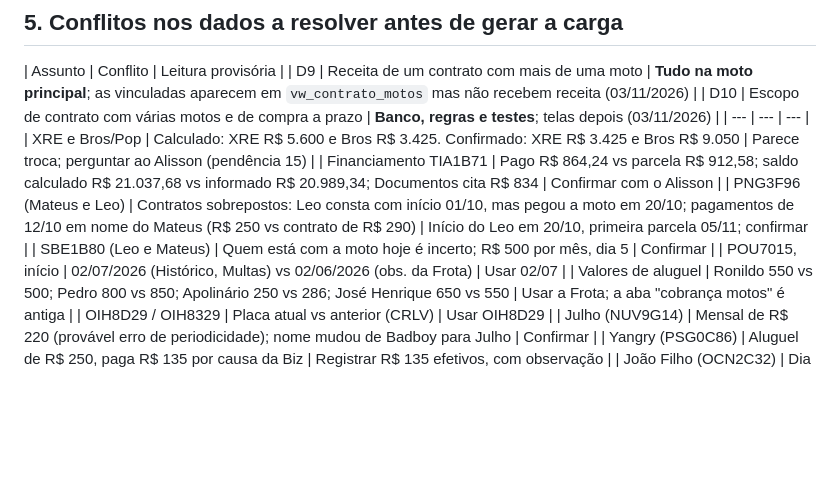
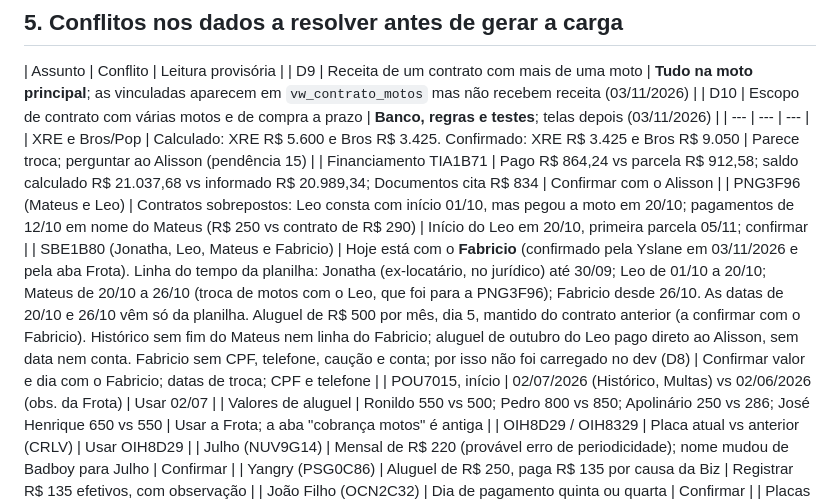
Before and after one commit to isaque-santiago/Controle_Locacao, a Markdown page: Arquivos/Importacao_Dados_Reais.md, the part around the change. Drawn GitHub-style; blank space fills up the shorter version.

Commit message:
Importacao_Dados_Reais: registra a linha do tempo da SBE1B80 (hoje com o Fabricio)
A Yslane confirmou em 03/11/2026 que a moto está com o Fabricio, o que bate com a aba Frota.
A frase antiga dizia que o locatário atual era incerto (Leo ou Mateus).

Co-Authored-By: Claude Sonnet 5.5 <noreply@anthropic.com>

```diff
--- a/Arquivos/Importacao_Dados_Reais.md
+++ b/Arquivos/Importacao_Dados_Reais.md
@@ -149,7 +149,7 @@ serviços e testes (**sem telas**; as telas ficam para uma fase seguinte).
 | XRE e Bros/Pop | Calculado: XRE R$ 5.600 e Bros R$ 3.425. Confirmado: XRE R$ 3.425 e Bros R$ 9.050 | Parece troca; perguntar ao Alisson (pendência 15) |
 | Financiamento TIA1B71 | Pago R$ 864,24 vs parcela R$ 912,58; saldo calculado R$ 21.037,68 vs informado R$ 20.989,34; Documentos cita R$ 834 | Confirmar com o Alisson |
 | PNG3F96 (Mateus e Leo) | Contratos sobrepostos: Leo consta com início 01/10, mas pegou a moto em 20/10; pagamentos de 12/10 em nome do Mateus (R$ 250 vs contrato de R$ 290) | Início do Leo em 20/10, primeira parcela 05/11; confirmar |
-| SBE1B80 (Leo e Mateus) | Quem está com a moto hoje é incerto; R$ 500 por mês, dia 5 | Confirmar |
+| SBE1B80 (Jonatha, Leo, Mateus e Fabricio) | Hoje está com o **Fabricio** (confirmado pela Yslane em 03/11/2026 e pela aba Frota). Linha do tempo da planilha: Jonatha (ex-locatário, no jurídico) até 30/09; Leo de 01/10 a 20/10; Mateus de 20/10 a 26/10 (troca de motos com o Leo, que foi para a PNG3F96); Fabricio desde 26/10. As datas de 20/10 e 26/10 vêm só da planilha. Aluguel de R$ 500 por mês, dia 5, mantido do contrato anterior (a confirmar com o Fabricio). Histórico sem fim do Mateus nem linha do Fabricio; aluguel de outubro do Leo pago direto ao Alisson, sem data nem conta. Fabricio sem CPF, telefone, caução e conta; por isso não foi carregado no dev (D8) | Confirmar valor e dia com o Fabricio; datas de troca; CPF e telefone |
 | POU7015, início | 02/07/2026 (Histórico, Multas) vs 02/06/2026 (obs. da Frota) | Usar 02/07 |
 | Valores de aluguel | Ronildo 550 vs 500; Pedro 800 vs 850; Apolinário 250 vs 286; José Henrique 650 vs 550 | Usar a Frota; a aba "cobrança motos" é antiga |
 | OIH8D29 / OIH8329 | Placa atual vs anterior (CRLV) | Usar OIH8D29 |
```
